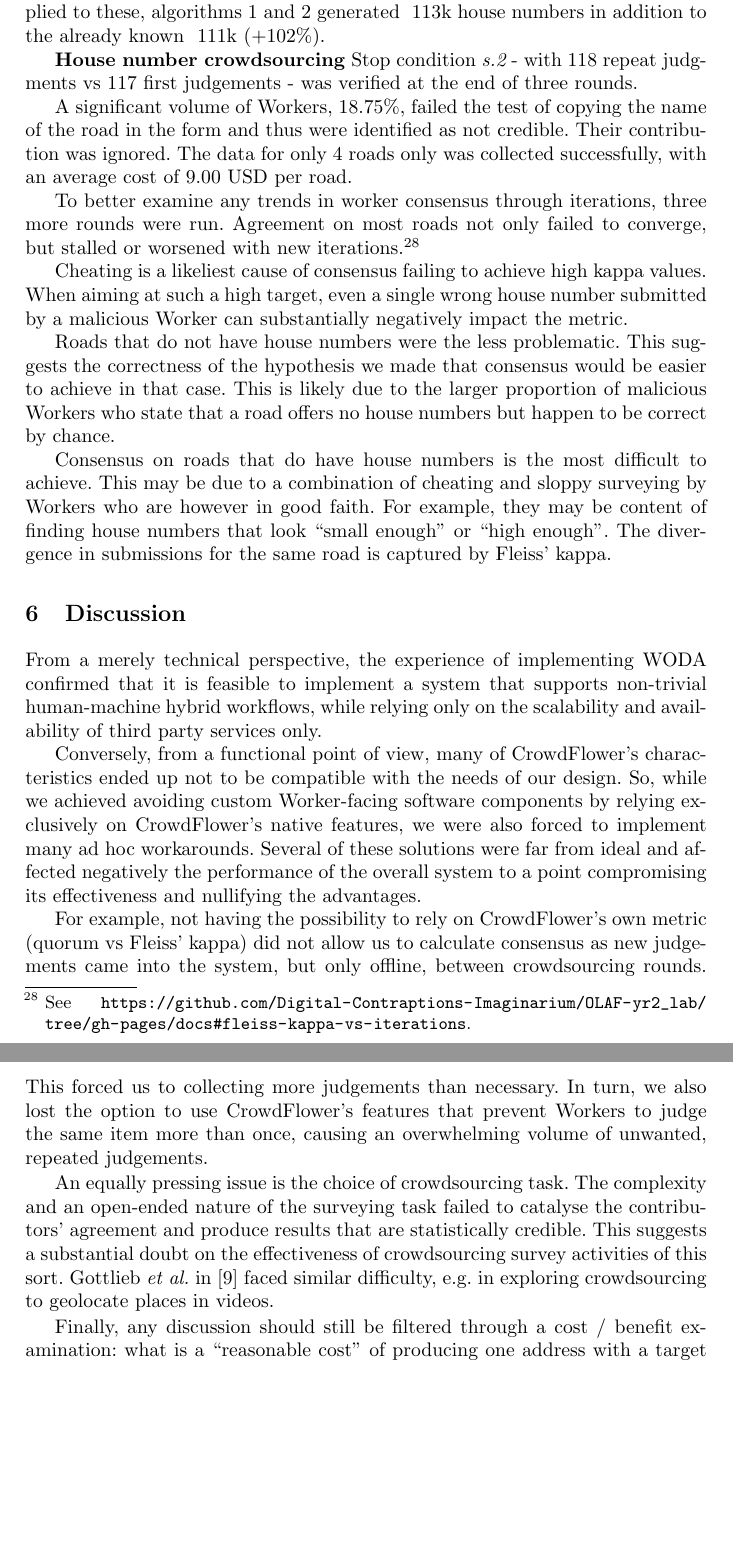
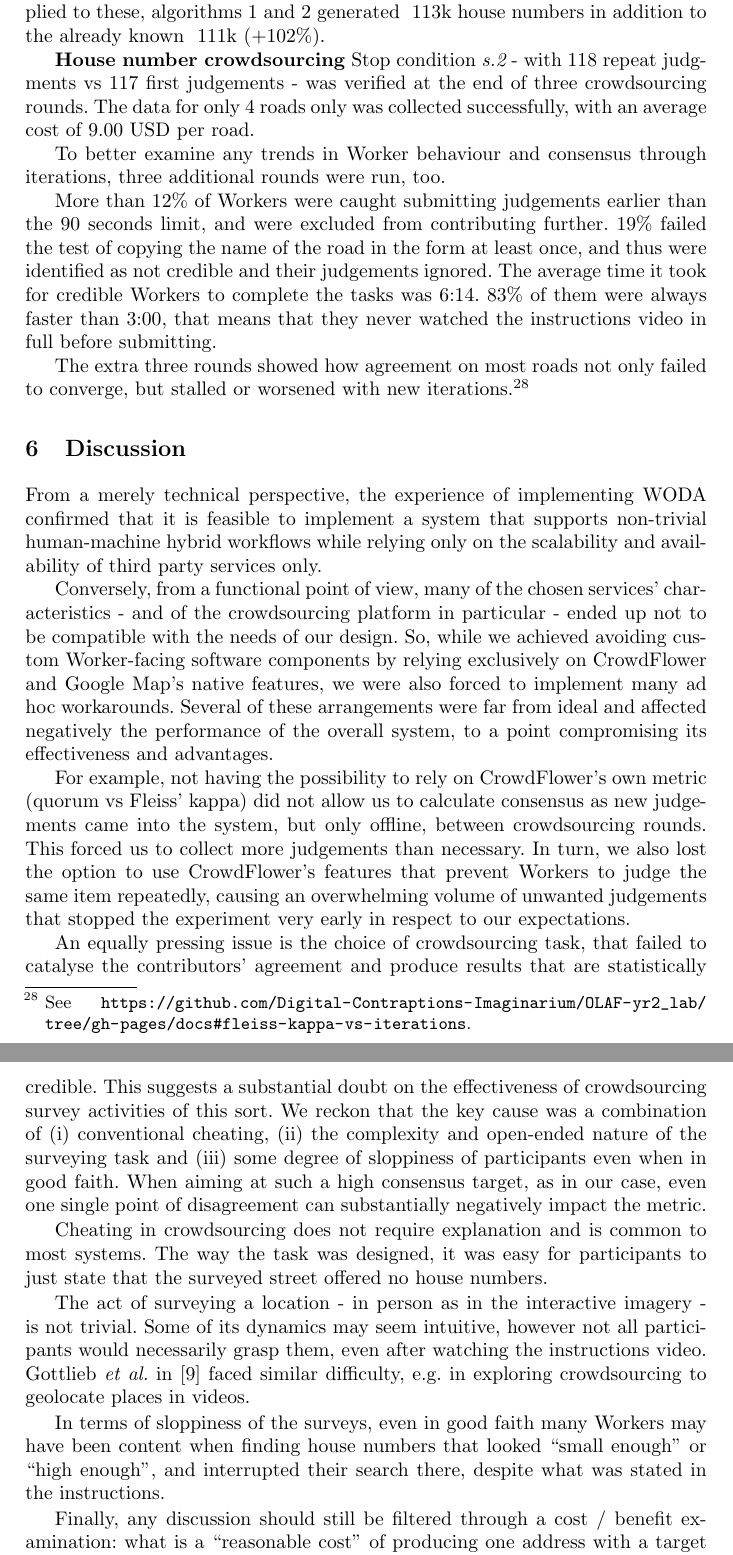
Before and after one commit to Digital-Contraptions-Imaginarium/OLAF-ICWE2016-paper, a LaTeX thesis (0_Main.tex, which reads 5_Evaluation.tex, 6_Discussion.tex): two parts of pages 15 and 16 of 18, joined at a grey line, cut so that both start at the same text, the shorter picture padded with empty space. Compiled offline with pdfLaTeX.

Commit message:
After several changes to results and evaluation

```diff
--- a/5_Evaluation.tex
+++ b/5_Evaluation.tex
@@ -14,14 +14,10 @@ The evaluation is aimed at observing WODA's effectiveness at producing house num
 
 \textbf{House number inference} The conditions necessary to apply the inference algorithms, before using any crowdsourcing, were verified for 74\% of roads. Applied to these, algorithms \ref{algo:inference-numbers} and \ref{algo:inference-numbers-suffix} generated ~113k house numbers in addition to the already known ~111k (+102\%).
 
-\textbf{House number crowdsourcing} Stop condition {\it s.2} - with 118 repeat judgments vs 117 first judgements - was verified at the end of three rounds.
+\textbf{House number crowdsourcing} Stop condition {\it s.2} - with 118 repeat judgments vs 117 first judgements - was verified at the end of three crowdsourcing rounds.  The data for only 4 roads only was collected successfully, with an average cost of 9.00 USD per road.
 
-A significant volume of Workers, 18.75\%, failed the test of copying the name of the road in the form and thus were identified as not credible. Their contribution was ignored. The data for only 4 roads only was collected successfully, with an average cost of 9.00 USD per road.
+To better examine any trends in Worker behaviour and consensus through iterations, three additional rounds were run, too.
 
-To better examine any trends in worker consensus through iterations, three more rounds were run. Agreement on most roads not only failed to converge, but stalled or worsened with new iterations.\footnote{See \url{https://github.com/Digital-Contraptions-Imaginarium/OLAF-yr2_lab/tree/gh-pages/docs#fleiss-kappa-vs-iterations}.}
+More than 12\% of Workers were caught submitting judgements earlier than the 90 seconds limit, and were excluded from contributing further. 19\% failed the test of copying the name of the road in the form at least once, and thus were identified as not credible and their judgements ignored. The average time it took for credible Workers to complete the tasks was 6:14. 83\% of them were always faster than 3:00, that means that they never watched the instructions video in full before submitting.
 
-Cheating is a likeliest cause of consensus failing to achieve high kappa values. When aiming at such a high target, even a single wrong house number submitted by a malicious Worker can substantially negatively impact the metric.
-
-Roads that do not have house numbers were the less problematic. This suggests the correctness of the hypothesis we made that consensus would be easier to achieve in that case. This is likely due to the larger proportion of malicious Workers who state that a road offers no house numbers but happen to be correct by chance.
-
-Consensus on roads that do have house numbers is the most difficult to achieve. This may be due to a combination of cheating and sloppy surveying by Workers who are however in good faith. For example, they may be content of finding house numbers that look "small enough" or "high enough". The divergence in submissions for the same road is captured by Fleiss' kappa.
+The extra three rounds showed how agreement on most roads not only failed to converge, but stalled or worsened with new iterations.\footnote{See \url{https://github.com/Digital-Contraptions-Imaginarium/OLAF-yr2_lab/tree/gh-pages/docs#fleiss-kappa-vs-iterations}.}
--- a/6_Discussion.tex
+++ b/6_Discussion.tex
@@ -1,11 +1,17 @@
 \section{Discussion}
 
-From a merely technical perspective, the experience of implementing WODA confirmed that it is feasible to implement a system that supports non-trivial human-machine hybrid workflows, while relying only on the scalability and availability of third party services only.
+From a merely technical perspective, the experience of implementing WODA confirmed that it is feasible to implement a system that supports non-trivial human-machine hybrid workflows while relying only on the scalability and availability of third party services only.
 
-Conversely, from a functional point of view, many of CrowdFlower's characteristics ended up not to be compatible with the needs of our design. So, while we achieved avoiding custom Worker-facing software components by relying exclusively on CrowdFlower's native features, we were also forced to implement many ad hoc workarounds. Several of these solutions were far from ideal and affected negatively the performance of the overall system to a point compromising its effectiveness and nullifying the advantages.
+Conversely, from a functional point of view, many of the chosen services' characteristics - and of the crowdsourcing platform in particular - ended up not to be compatible with the needs of our design. So, while we achieved avoiding custom Worker-facing software components by relying exclusively on CrowdFlower and Google Map's native features, we were also forced to implement many ad hoc workarounds. Several of these arrangements were far from ideal and affected negatively the performance of the overall system, to a point compromising its effectiveness and advantages.
 
-For example, not having the possibility to rely on CrowdFlower's own metric (quorum vs Fleiss' kappa) did not allow us to calculate consensus as new judgements came into the system, but only offline, between crowdsourcing rounds. This forced us to collecting more judgements than necessary. In turn, we also lost the option to use CrowdFlower's features that prevent Workers to judge the same item more than once, causing an overwhelming volume of unwanted, repeated judgements.
+For example, not having the possibility to rely on CrowdFlower's own metric (quorum vs Fleiss' kappa) did not allow us to calculate consensus as new judgements came into the system, but only offline, between crowdsourcing rounds. This forced us to collect more judgements than necessary. In turn, we also lost the option to use CrowdFlower's features that prevent Workers to judge the same item repeatedly, causing an overwhelming volume of unwanted judgements that stopped the experiment very early in respect to our expectations.
 
-An equally pressing issue is the choice of crowdsourcing task. The complexity and an open-ended nature of the surveying task failed to catalyse the contributors' agreement and produce results that are statistically credible. This suggests a substantial doubt on the effectiveness of crowdsourcing survey activities of this sort. Gottlieb {\it et al.} in \cite{Gottlieb:2012fh} faced similar difficulty, e.g. in exploring crowdsourcing to geolocate places in videos.
+An equally pressing issue is the choice of crowdsourcing task, that failed to catalyse the contributors' agreement and produce results that are statistically credible. This suggests a substantial doubt on the effectiveness of crowdsourcing survey activities of this sort. We reckon that the key cause was a combination of (i) conventional cheating, (ii) the complexity and open-ended nature of the surveying task and (iii) some degree of sloppiness of participants even when in good faith. When aiming at such a high consensus target, as in our case, even one single point of disagreement can substantially negatively impact the metric.
+
+Cheating in crowdsourcing does not require explanation and is common to most systems. The way the task was designed, it was easy for participants to just state that the surveyed street offered no house numbers.
+
+The act of surveying a location - in person as in the interactive imagery - is not trivial. Some of its dynamics may seem intuitive, however not all participants would necessarily grasp them, even after watching the instructions video. Gottlieb {\it et al.} in \cite{Gottlieb:2012fh} faced similar difficulty, e.g. in exploring crowdsourcing to geolocate places in videos.
+
+In terms of sloppiness of the surveys, even in good faith many Workers may have been content when finding house numbers that looked "small enough" or "high enough", and interrupted their search there, despite what was stated in the instructions.
 
 Finally, any discussion should still be filtered through a cost / benefit examination: what is a "reasonable cost" of producing one address with a target degree of confidence. The volume of roads we could enable inference for was too little to make such considerations.
```
Also changed, not shown: 0_Main.tex (+1 -1 lines).
